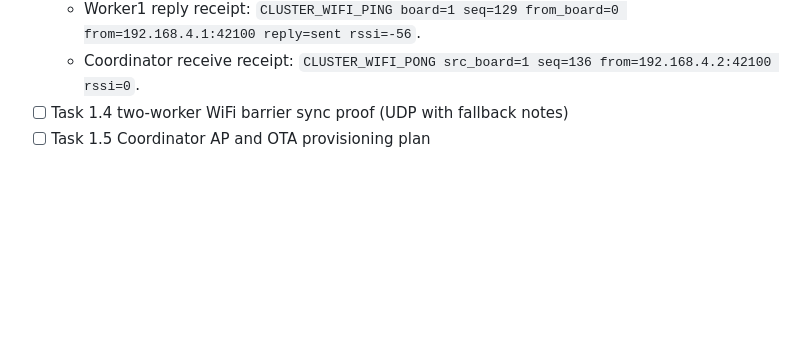
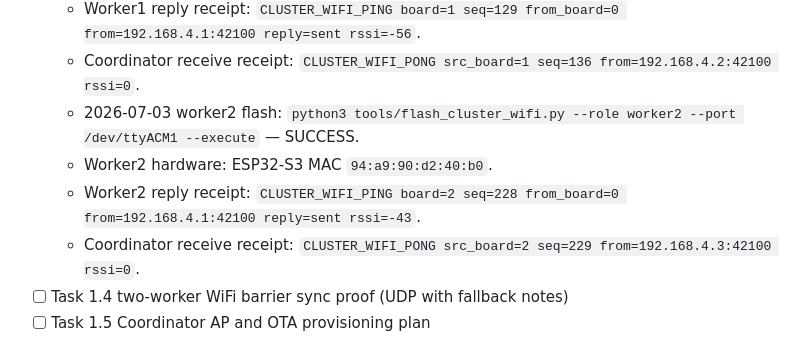
Before and after one commit to RecursiveIntell/esp32-s3-lstm-proof, a Markdown page: THREE_BOARD_CLUSTER_RECEIPT_2026-07-02.md, the part around the change. Rendered like a GitHub page; blank space fills up the shorter version.

Commit message:
docs: record worker2 WiFi ping flash

```diff
--- a/THREE_BOARD_CLUSTER_RECEIPT_2026-07-02.md
+++ b/THREE_BOARD_CLUSTER_RECEIPT_2026-07-02.md
@@ -83,6 +83,10 @@ This deployment plan is intentionally targeted at users with minimal local infra
   - Worker1 join/status receipt: `CLUSTER_WIFI_WORKER_STATUS board_id=1 ip=192.168.4.2 rssi=-55 port=42100`.
   - Worker1 reply receipt: `CLUSTER_WIFI_PING board=1 seq=129 from_board=0 from=192.168.4.1:42100 reply=sent rssi=-56`.
   - Coordinator receive receipt: `CLUSTER_WIFI_PONG src_board=1 seq=136 from=192.168.4.2:42100 rssi=0`.
+  - 2026-07-03 worker2 flash: `python3 tools/flash_cluster_wifi.py --role worker2 --port /dev/ttyACM1 --execute` — SUCCESS.
+  - Worker2 hardware: ESP32-S3 MAC `94:a9:90:d2:40:b0`.
+  - Worker2 reply receipt: `CLUSTER_WIFI_PING board=2 seq=228 from_board=0 from=192.168.4.1:42100 reply=sent rssi=-43`.
+  - Coordinator receive receipt: `CLUSTER_WIFI_PONG src_board=2 seq=229 from=192.168.4.3:42100 rssi=0`.
 - [ ] Task 1.4 two-worker WiFi barrier sync proof (UDP with fallback notes)
 - [ ] Task 1.5 Coordinator AP and OTA provisioning plan
 
```
